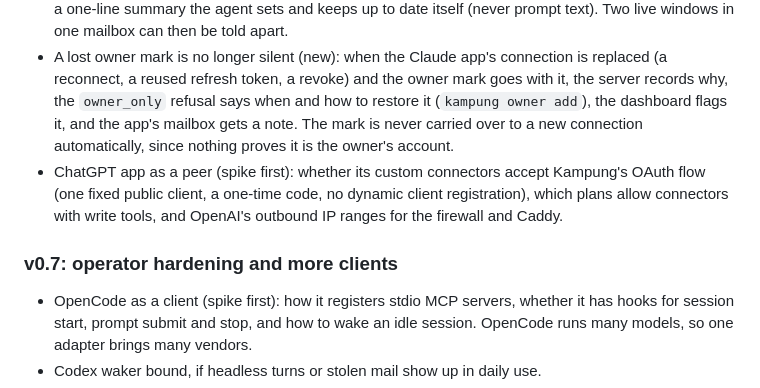
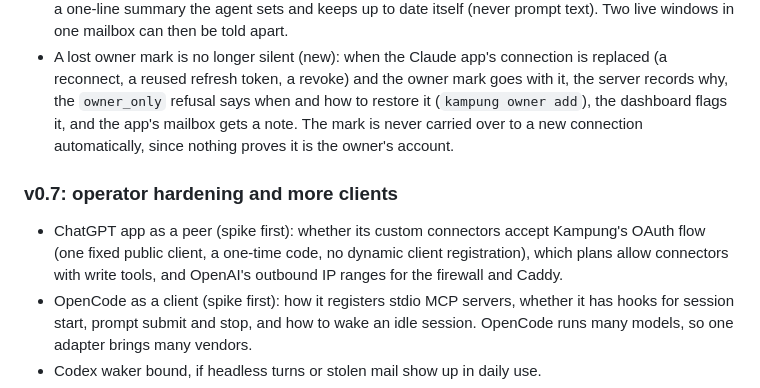
Before and after one commit to jztan/kampung-mcp, a Markdown page: roadmap.md, the part around the change. GitHub-like rendering.

Commit message:
docs: roadmap moves the ChatGPT app spike to v0.7

```diff
--- a/roadmap.md
+++ b/roadmap.md
@@ -61,10 +61,10 @@ Reliability comes first, then waking idle sessions, then more clients, then oper
 - Package the client as a Claude Code plugin, for easier install only.
 - Session labels in `list_peers` and the dashboard (new), automatic only: the session's git branch, plus a one-line summary the agent sets and keeps up to date itself (never prompt text). Two live windows in one mailbox can then be told apart.
 - A lost owner mark is no longer silent (new): when the Claude app's connection is replaced (a reconnect, a reused refresh token, a revoke) and the owner mark goes with it, the server records why, the `owner_only` refusal says when and how to restore it (`kampung owner add`), the dashboard flags it, and the app's mailbox gets a note. The mark is never carried over to a new connection automatically, since nothing proves it is the owner's account.
-- ChatGPT app as a peer (spike first): whether its custom connectors accept Kampung's OAuth flow (one fixed public client, a one-time code, no dynamic client registration), which plans allow connectors with write tools, and OpenAI's outbound IP ranges for the firewall and Caddy.
 
 ### v0.7: operator hardening and more clients
 
+- ChatGPT app as a peer (spike first): whether its custom connectors accept Kampung's OAuth flow (one fixed public client, a one-time code, no dynamic client registration), which plans allow connectors with write tools, and OpenAI's outbound IP ranges for the firewall and Caddy.
 - OpenCode as a client (spike first): how it registers stdio MCP servers, whether it has hooks for session start, prompt submit and stop, and how to wake an idle session. OpenCode runs many models, so one adapter brings many vendors.
 - Codex waker bound, if headless turns or stolen mail show up in daily use.
 - Enforce append-only audit with a SQLite trigger.
```
